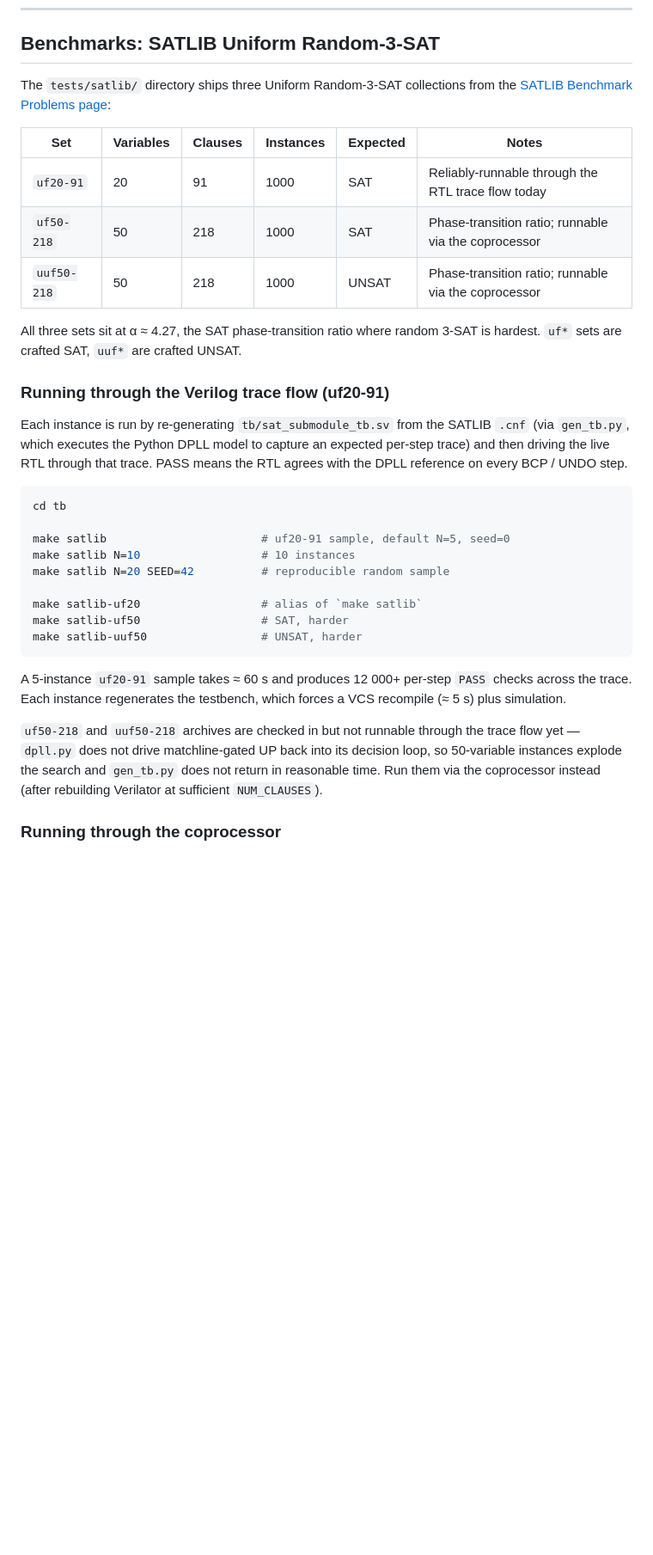
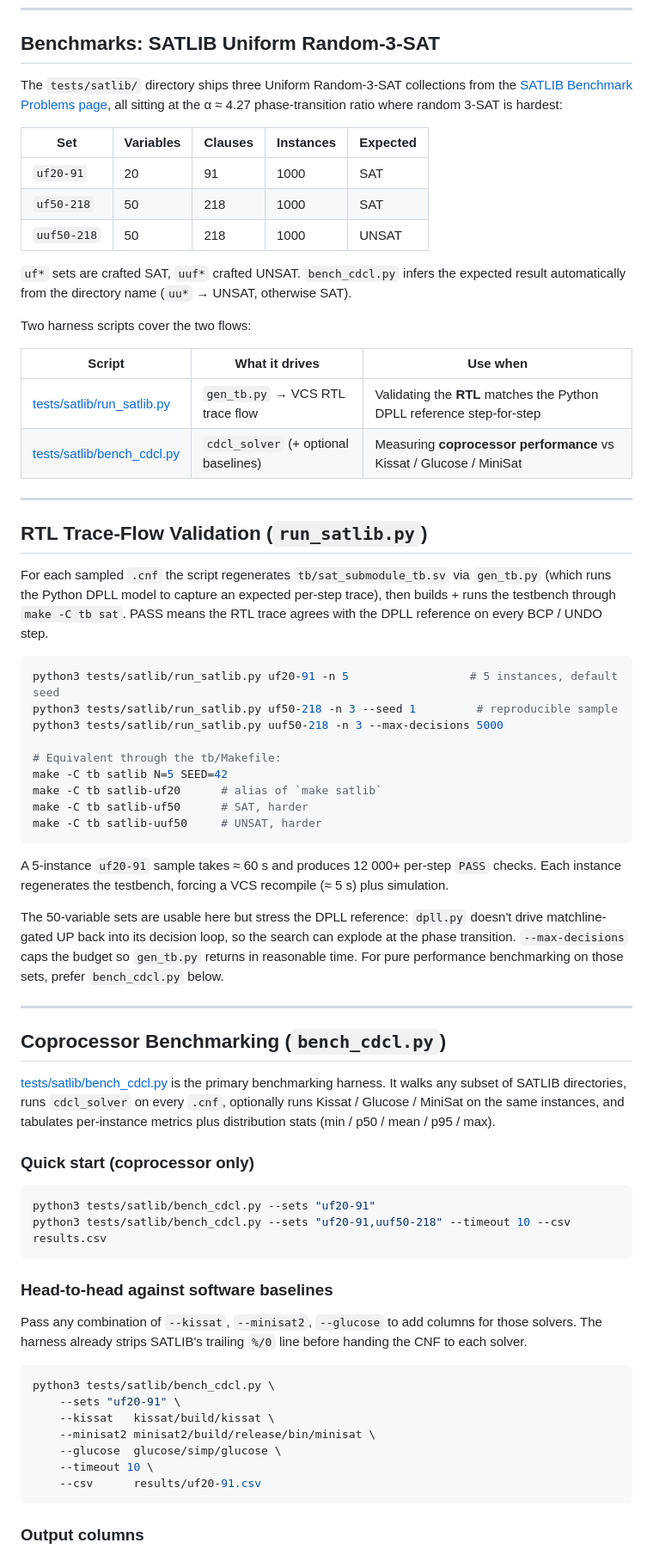
Before and after one commit to The-Ansh-Shah/bcp-hw-accelerator, a Markdown page: README.md, the part around one of its changes. Shown at 86% size. Drawn GitHub-style; blank space fills up the shorter version.

````diff
--- a/README.md
+++ b/README.md
@@ -350,34 +361,71 @@ make -C tb sat
 
 ## Benchmarks: SATLIB Uniform Random-3-SAT
 
-The `tests/satlib/` directory ships three Uniform Random-3-SAT collections from the [SATLIB Benchmark Problems page](https://www.cs.ubc.ca/~hoos/SATLIB/benchm.html):
+The `tests/satlib/` directory ships three Uniform Random-3-SAT collections from the [SATLIB Benchmark Problems page](https://www.cs.ubc.ca/~hoos/SATLIB/benchm.html), all sitting at the α ≈ 4.27 phase-transition ratio where random 3-SAT is hardest:
 
-| Set | Variables | Clauses | Instances | Expected | Notes |
-|-----|-----------|---------|-----------|----------|-------|
-| `uf20-91`   |  20 |  91 | 1000 | SAT   | Reliably-runnable through the RTL trace flow today |
-| `uf50-218`  |  50 | 218 | 1000 | SAT   | Phase-transition ratio; runnable via the coprocessor |
-| `uuf50-218` |  50 | 218 | 1000 | UNSAT | Phase-transition ratio; runnable via the coprocessor |
+| Set | Variables | Clauses | Instances | Expected |
+|-----|-----------|---------|-----------|----------|
+| `uf20-91`   |  20 |  91 | 1000 | SAT   |
+| `uf50-218`  |  50 | 218 | 1000 | SAT   |
+| `uuf50-218` |  50 | 218 | 1000 | UNSAT |
 
-All three sets sit at α ≈ 4.27, the SAT phase-transition ratio where random 3-SAT is hardest. `uf*` sets are crafted SAT, `uuf*` are crafted UNSAT.
+`uf*` sets are crafted SAT, `uuf*` crafted UNSAT. `bench_cdcl.py` infers the expected result automatically from the directory name (`uu*` → UNSAT, otherwise SAT).
 
-### Running through the Verilog trace flow (uf20-91)
+Two harness scripts cover the two flows:
 
-Each instance is run by re-generating `tb/sat_submodule_tb.sv` from the SATLIB `.cnf` (via `gen_tb.py`, which executes the Python DPLL model to capture an expected per-step trace) and then driving the live RTL through that trace. PASS means the RTL agrees with the DPLL reference on every BCP / UNDO step.
+| Script | What it drives | Use when |
+|--------|----------------|----------|
+| [tests/satlib/run_satlib.py](tests/satlib/run_satlib.py)   | `gen_tb.py` → VCS RTL trace flow | Validating the **RTL** matches the Python DPLL reference step-for-step |
+| [tests/satlib/bench_cdcl.py](tests/satlib/bench_cdcl.py)   | `cdcl_solver` (+ optional baselines) | Measuring **coprocessor performance** vs Kissat / Glucose / MiniSat |
+
+---
+
+## RTL Trace-Flow Validation (`run_satlib.py`)
+
+For each sampled `.cnf` the script regenerates `tb/sat_submodule_tb.sv` via `gen_tb.py` (which runs the Python DPLL model to capture an expected per-step trace), then builds + runs the testbench through `make -C tb sat`. PASS means the RTL trace agrees with the DPLL reference on every BCP / UNDO step.
 
 ```bash
-cd tb
+python3 tests/satlib/run_satlib.py uf20-91 -n 5                  # 5 instances, default seed
+python3 tests/satlib/run_satlib.py uf50-218 -n 3 --seed 1         # reproducible sample
+python3 tests/satlib/run_satlib.py uuf50-218 -n 3 --max-decisions 5000
 
-make satlib                       # uf20-91 sample, default N=5, seed=0
-make satlib N=10                  # 10 instances
-make satlib N=20 SEED=42          # reproducible random sample
-
-make satlib-uf20                  # alias of `make satlib`
-make satlib-uf50                  # SAT, harder
-make satlib-uuf50                 # UNSAT, harder
+# Equivalent through the tb/Makefile:
+make -C tb satlib N=5 SEED=42
+make -C tb satlib-uf20      # alias of `make satlib`
+make -C tb satlib-uf50      # SAT, harder
+make -C tb satlib-uuf50     # UNSAT, harder
 ```
 
-A 5-instance `uf20-91` sample takes ≈ 60 s and produces 12 000+ per-step `PASS` checks across the trace. Each instance regenerates the testbench, which forces a VCS recompile (≈ 5 s) plus simulation.
+A 5-instance `uf20-91` sample takes ≈ 60 s and produces 12 000+ per-step `PASS` checks. Each instance regenerates the testbench, forcing a VCS recompile (≈ 5 s) plus simulation.
 
-`uf50-218` and `uuf50-218` archives are checked in but not runnable through the trace flow yet — `dpll.py` does not drive matchline-gated UP back into its decision loop, so 50-variable instances explode the search and `gen_tb.py` does not return in reasonable time. Run them via the coprocessor instead (after rebuilding Verilator at sufficient `NUM_CLAUSES`).
+The 50-variable sets are usable here but stress the DPLL reference: `dpll.py` doesn't drive matchline-gated UP back into its decision loop, so the search can explode at the phase transition. `--max-decisions` caps the budget so `gen_tb.py` returns in reasonable time. For pure performance benchmarking on those sets, prefer `bench_cdcl.py` below.
 
-### Running through the coprocessor
+---
+
+## Coprocessor Benchmarking (`bench_cdcl.py`)
+
+[tests/satlib/bench_cdcl.py](tests/satlib/bench_cdcl.py) is the primary benchmarking harness. It walks any subset of SATLIB directories, runs `cdcl_solver` on every `.cnf`, optionally runs Kissat / Glucose / MiniSat on the same instances, and tabulates per-instance metrics plus distribution stats (min / p50 / mean / p95 / max).
+
+### Quick start (coprocessor only)
+
+```bash
+python3 tests/satlib/bench_cdcl.py --sets "uf20-91"
+python3 tests/satlib/bench_cdcl.py --sets "uf20-91,uuf50-218" --timeout 10 --csv results.csv
+```
+
+### Head-to-head against software baselines
+
+Pass any combination of `--kissat`, `--minisat2`, `--glucose` to add columns for those solvers. The harness already strips SATLIB's trailing `%/0` line before handing the CNF to each solver.
+
+```bash
+python3 tests/satlib/bench_cdcl.py \
+    --sets "uf20-91" \
+    --kissat   kissat/build/kissat \
+    --minisat2 minisat2/build/release/bin/minisat \
+    --glucose  glucose/simp/glucose \
+    --timeout 10 \
+    --csv      results/uf20-91.csv
+```
+
+### Output columns
+
````
Also changed, not shown: other parts of README.md (+54 -90 lines).
